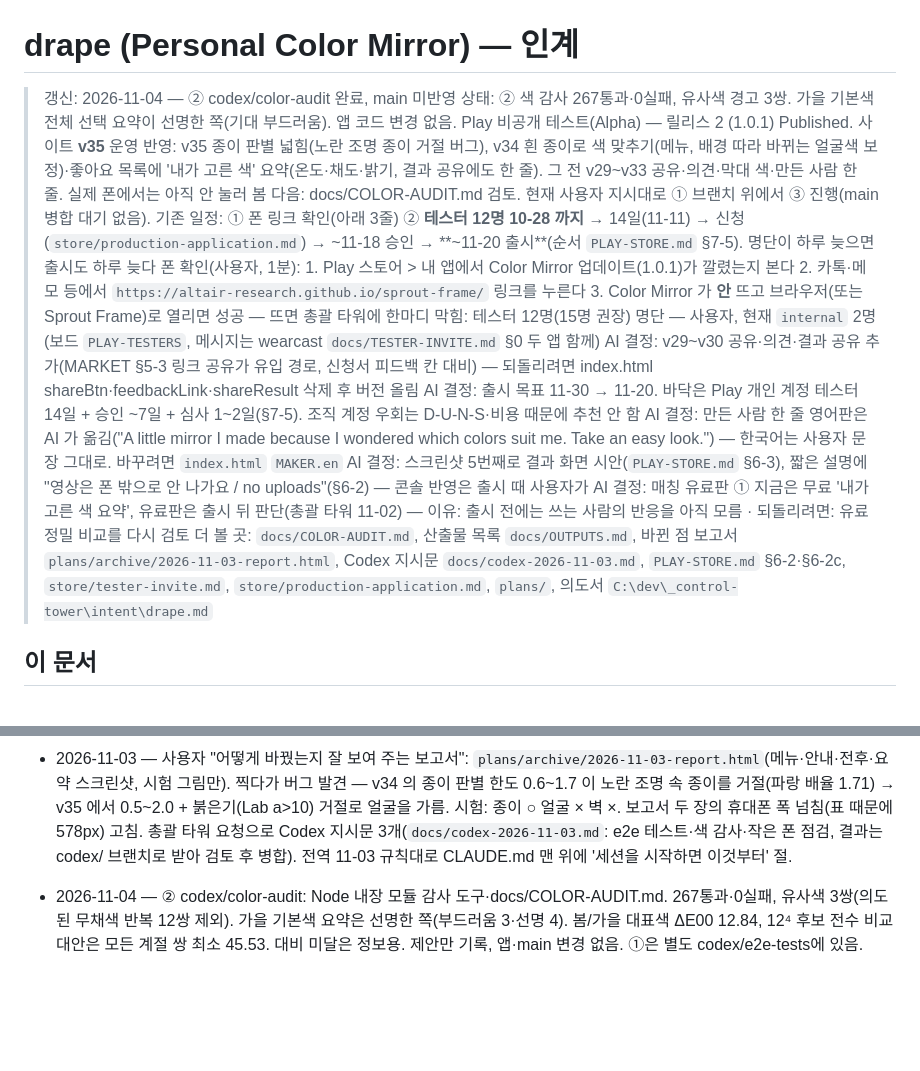
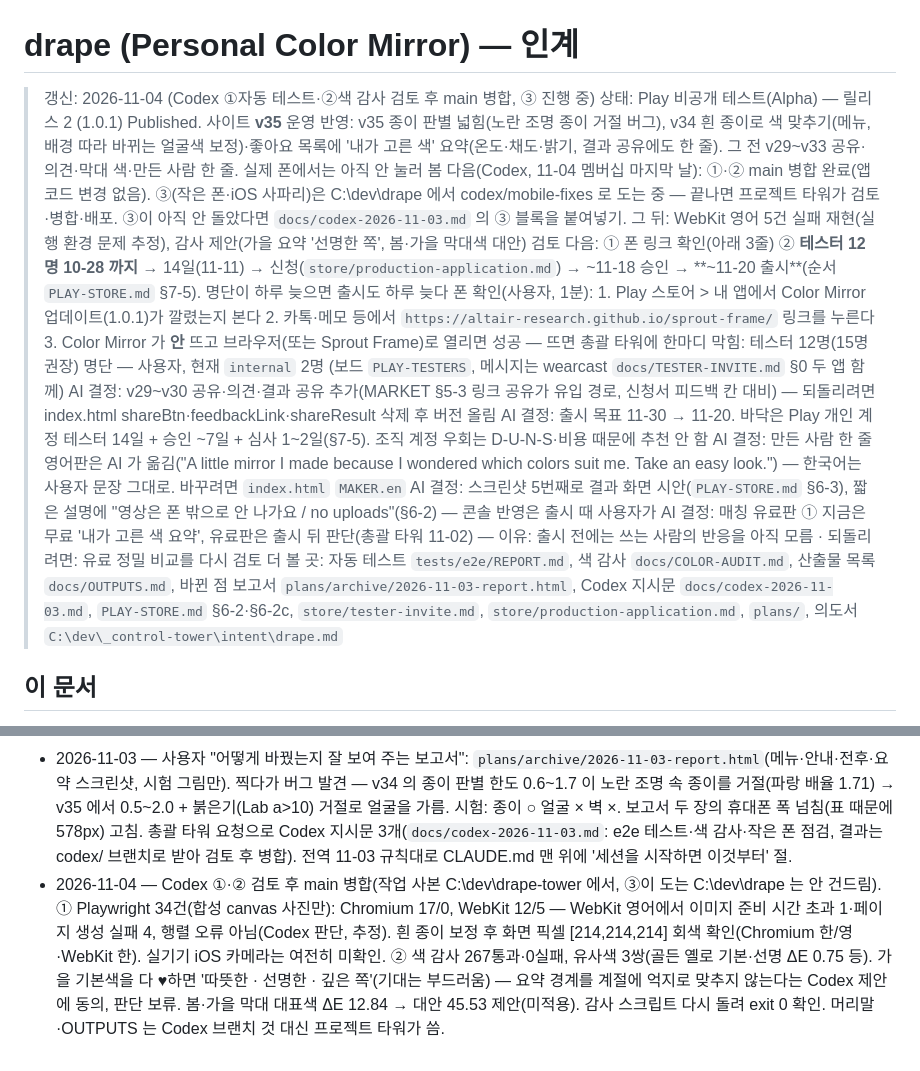
Before and after one commit to altair-research/drape, a Markdown page: HANDOFF.md, 2 parts joined by grey strips. GitHub-like rendering; blank space fills up the shorter version.

Commit message:
인계·산출물: Codex ①②병합 반영, ③ 진행 중

```diff
--- a/HANDOFF.md
+++ b/HANDOFF.md
@@ -1,8 +1,9 @@
 # drape (Personal Color Mirror) — 인계
 
-> 갱신: 2026-11-04 — ② codex/color-audit 완료, main 미반영
-> 상태: ② 색 감사 267통과·0실패, 유사색 경고 3쌍. 가을 기본색 전체 선택 요약이 선명한 쪽(기대 부드러움). 앱 코드 변경 없음. Play 비공개 테스트(Alpha) — 릴리스 2 (1.0.1) Published. 사이트 **v35** 운영 반영: v35 종이 판별 넓힘(노란 조명 종이 거절 버그), v34 흰 종이로 색 맞추기(메뉴, 배경 따라 바뀌는 얼굴색 보정)·좋아요 목록에 '내가 고른 색' 요약(온도·채도·밝기, 결과 공유에도 한 줄). 그 전 v29~v33 공유·의견·막대 색·만든 사람 한 줄. 실제 폰에서는 아직 안 눌러 봄
-> 다음: docs/COLOR-AUDIT.md 검토. 현재 사용자 지시대로 ① 브랜치 위에서 ③ 진행(main 병합 대기 없음). 기존 일정: ① 폰 링크 확인(아래 3줄) ② **테스터 12명 10-28 까지** → 14일(11-11) → 신청(`store/production-application.md`) → ~11-18 승인 → **~11-20 출시**(순서 `PLAY-STORE.md` §7-5). 명단이 하루 늦으면 출시도 하루 늦다
+> 갱신: 2026-11-04 (Codex ①자동 테스트·②색 감사 검토 후 main 병합, ③ 진행 중)
+> 상태: Play 비공개 테스트(Alpha) — 릴리스 2 (1.0.1) Published. 사이트 **v35** 운영 반영: v35 종이 판별 넓힘(노란 조명 종이 거절 버그), v34 흰 종이로 색 맞추기(메뉴, 배경 따라 바뀌는 얼굴색 보정)·좋아요 목록에 '내가 고른 색' 요약(온도·채도·밝기, 결과 공유에도 한 줄). 그 전 v29~v33 공유·의견·막대 색·만든 사람 한 줄. 실제 폰에서는 아직 안 눌러 봄
+> 다음(Codex, 11-04 멤버십 마지막 날): ①·② main 병합 완료(앱 코드 변경 없음). ③(작은 폰·iOS 사파리)은 C:\dev\drape 에서 codex/mobile-fixes 로 도는 중 — 끝나면 프로젝트 타워가 검토·병합·배포. ③이 아직 안 돌았다면 `docs/codex-2026-11-03.md` 의 ③ 블록을 붙여넣기. 그 뒤: WebKit 영어 5건 실패 재현(실행 환경 문제 추정), 감사 제안(가을 요약 '선명한 쪽', 봄·가을 막대색 대안) 검토
+> 다음: ① 폰 링크 확인(아래 3줄) ② **테스터 12명 10-28 까지** → 14일(11-11) → 신청(`store/production-application.md`) → ~11-18 승인 → **~11-20 출시**(순서 `PLAY-STORE.md` §7-5). 명단이 하루 늦으면 출시도 하루 늦다
 > 폰 확인(사용자, 1분): 1. Play 스토어 > 내 앱에서 Color Mirror 업데이트(1.0.1)가 깔렸는지 본다
 >   2. 카톡·메모 등에서 `https://altair-research.github.io/sprout-frame/` 링크를 누른다
 >   3. Color Mirror 가 **안** 뜨고 브라우저(또는 Sprout Frame)로 열리면 성공 — 뜨면 총괄 타워에 한마디
@@ -12,7 +13,7 @@
 > AI 결정: 만든 사람 한 줄 영어판은 AI 가 옮김("A little mirror I made because I wondered which colors suit me. Take an easy look.") — 한국어는 사용자 문장 그대로. 바꾸려면 `index.html` `MAKER.en`
 > AI 결정: 스크린샷 5번째로 결과 화면 시안(`PLAY-STORE.md` §6-3), 짧은 설명에 "영상은 폰 밖으로 안 나가요 / no uploads"(§6-2) — 콘솔 반영은 출시 때 사용자가
 > AI 결정: 매칭 유료판 ① 지금은 무료 '내가 고른 색 요약', 유료판은 출시 뒤 판단(총괄 타워 11-02) — 이유: 출시 전에는 쓰는 사람의 반응을 아직 모름 · 되돌리려면: 유료 정밀 비교를 다시 검토
-> 더 볼 곳: `docs/COLOR-AUDIT.md`, 산출물 목록 `docs/OUTPUTS.md`, 바뀐 점 보고서 `plans/archive/2026-11-03-report.html`, Codex 지시문 `docs/codex-2026-11-03.md`, `PLAY-STORE.md` §6-2·§6-2c, `store/tester-invite.md`, `store/production-application.md`, `plans/`, 의도서 `C:\dev\_control-tower\intent\drape.md`
+> 더 볼 곳: 자동 테스트 `tests/e2e/REPORT.md`, 색 감사 `docs/COLOR-AUDIT.md`, 산출물 목록 `docs/OUTPUTS.md`, 바뀐 점 보고서 `plans/archive/2026-11-03-report.html`, Codex 지시문 `docs/codex-2026-11-03.md`, `PLAY-STORE.md` §6-2·§6-2c, `store/tester-invite.md`, `store/production-application.md`, `plans/`, 의도서 `C:\dev\_control-tower\intent\drape.md`
 
 ## 이 문서
 프로젝트 타워(`drape 프로젝트 타워` 세션)가 관리하는 대표 인계 문서. 위 머리말이 정본이고, Play 등록 절차의 상세는 `PLAY-STORE.md` 에 있다.
@@ -31,5 +32,4 @@
 - 2026-11-02 — 사용자 질문 4가지(차별점·배경 따라 바뀌는 얼굴색·다른 앱 매칭 점수·매칭 유료판) 답을 보고서로(`plans/archive/2026-11-02-report.html`). 배경색은 흰 종이 한 번 누르는 보정 추천(시제품은 되돌릴 수 있어 AI 가 해도 됨, 실제 폰 확인 필요). 색마다 점수를 믿을 만하게 주는 앱은 못 찾음(추정, 한국어 검색 실패). "페이드버전"은 유료판으로 읽음(추정). 유료화는 의도서상 사용자 결정이라 머리말 `결정:` 으로.
 - 2026-11-02 저녁 — 총괄 타워가 매칭 유료판 ①(무료 요약, 유료판은 출시 뒤)로 정함 → 머리말 `AI 결정:` 으로. v34: ① 메뉴 '흰 종이로 색 맞추기' — 누른 곳을 무채색으로 맞추는 R·G·B 배율을 SVG 색 행렬로 영상에 입힘(빛 고정 되는 기기는 먼저 고정, 배율 0.6~1.7 밖이면 다시 누르라고 안내). 노란 조명 시험 사진으로 종이가 회색으로 돌아오는 것 확인(카메라 실기기·iOS Safari 는 미확인). ② '내가 고른 색' — 온도·채도·밝기 세 축 개수와 '따뜻한 · 선명한 쪽' 한 줄, 경계는 팔레트 하위·상위 1/3. ③ 봄·가을 막대가 둘 다 노랑이라 2px 틈. 정정: 보고서에 '점수 기능 없음'이라 썼는데 09-17 에 뺀 어울림 % 코드가 있었다 — 보고서에 정정 칸 추가.
 - 2026-11-03 — 사용자 "어떻게 바꿨는지 잘 보여 주는 보고서": `plans/archive/2026-11-03-report.html`(메뉴·안내·전후·요약 스크린샷, 시험 그림만). 찍다가 버그 발견 — v34 의 종이 판별 한도 0.6~1.7 이 노란 조명 속 종이를 거절(파랑 배율 1.71) → v35 에서 0.5~2.0 + 붉은기(Lab a>10) 거절로 얼굴을 가름. 시험: 종이 ○ 얼굴 × 벽 ×. 보고서 두 장의 휴대폰 폭 넘침(표 때문에 578px) 고침. 총괄 타워 요청으로 Codex 지시문 3개(`docs/codex-2026-11-03.md`: e2e 테스트·색 감사·작은 폰 점검, 결과는 codex/ 브랜치로 받아 검토 후 병합). 전역 11-03 규칙대로 CLAUDE.md 맨 위에 '세션을 시작하면 이것부터' 절.
-
-- 2026-11-04 — ② codex/color-audit: Node 내장 모듈 감사 도구·docs/COLOR-AUDIT.md. 267통과·0실패, 유사색 3쌍(의도된 무채색 반복 12쌍 제외). 가을 기본색 요약은 선명한 쪽(부드러움 3·선명 4). 봄/가을 대표색 ΔE00 12.84, 12⁴ 후보 전수 비교 대안은 모든 계절 쌍 최소 45.53. 대비 미달은 정보용. 제안만 기록, 앱·main 변경 없음. ①은 별도 codex/e2e-tests에 있음.
+- 2026-11-04 — Codex ①·② 검토 후 main 병합(작업 사본 C:\dev\drape-tower 에서, ③이 도는 C:\dev\drape 는 안 건드림). ① Playwright 34건(합성 canvas 사진만): Chromium 17/0, WebKit 12/5 — WebKit 영어에서 이미지 준비 시간 초과 1·페이지 생성 실패 4, 행렬 오류 아님(Codex 판단, 추정). 흰 종이 보정 후 화면 픽셀 [214,214,214] 회색 확인(Chromium 한/영·WebKit 한). 실기기 iOS 카메라는 여전히 미확인. ② 색 감사 267통과·0실패, 유사색 3쌍(골든 옐로 기본·선명 ΔE 0.75 등). 가을 기본색을 다 ♥하면 '따뜻한 · 선명한 · 깊은 쪽'(기대는 부드러움) — 요약 경계를 계절에 억지로 맞추지 않는다는 Codex 제안에 동의, 판단 보류. 봄·가을 막대 대표색 ΔE 12.84 → 대안 45.53 제안(미적용). 감사 스크립트 다시 돌려 exit 0 확인. 머리말·OUTPUTS 는 Codex 브랜치 것 대신 프로젝트 타워가 씀.
```
Also changed, not shown: docs/OUTPUTS.md (+2 -1 lines).
